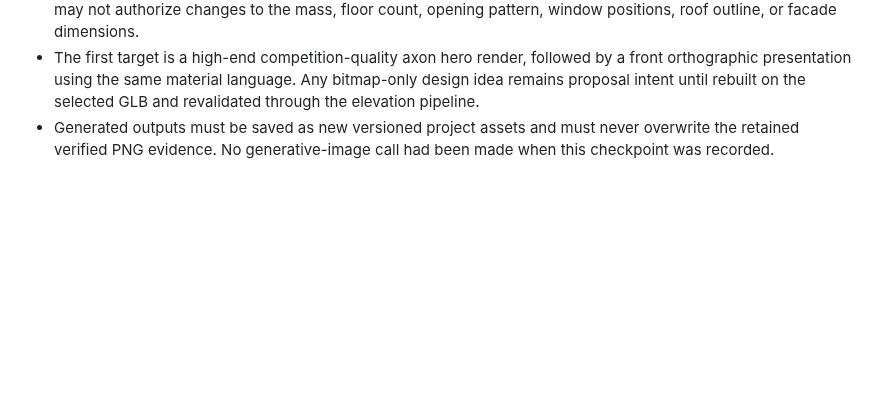
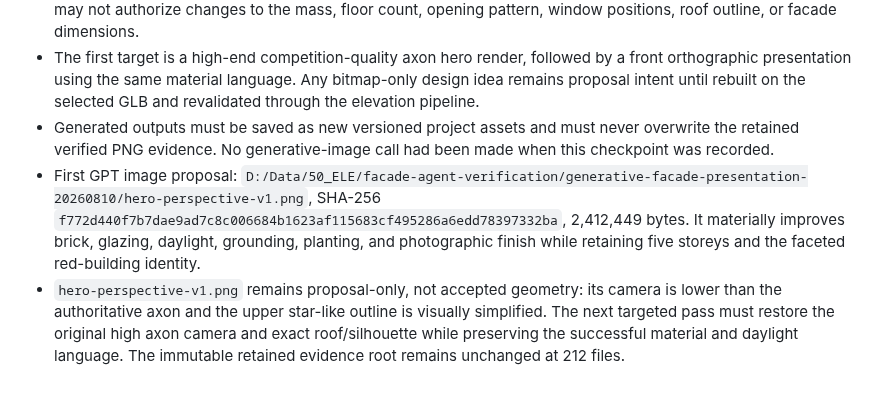
Before and after one commit to akfldk1028/elevation, a Markdown page: memory/elevation-3d/README.md, the part around the change. Rendered like a GitHub page; blank space fills up the shorter version.

Commit message:
docs(elevation3d): record first generative hero

```diff
--- a/memory/elevation-3d/README.md
+++ b/memory/elevation-3d/README.md
@@ -155,3 +155,5 @@ Durable run and candidate events use the v2 memory schema. Each attempted versio
 - The selected GLB and technical elevations remain the only geometry and dimension authority. Generated images may improve material richness, glazing, daylight, landscaping, atmosphere, and photographic presentation, but may not authorize changes to the mass, floor count, opening pattern, window positions, roof outline, or facade dimensions.
 - The first target is a high-end competition-quality axon hero render, followed by a front orthographic presentation using the same material language. Any bitmap-only design idea remains proposal intent until rebuilt on the selected GLB and revalidated through the elevation pipeline.
 - Generated outputs must be saved as new versioned project assets and must never overwrite the retained verified PNG evidence. No generative-image call had been made when this checkpoint was recorded.
+- First GPT image proposal: `D:/Data/50_ELE/facade-agent-verification/generative-facade-presentation-20260810/hero-perspective-v1.png`, SHA-256 `f772d440f7b7dae9ad7c8c006684b1623af115683cf495286a6edd78397332ba`, 2,412,449 bytes. It materially improves brick, glazing, daylight, grounding, planting, and photographic finish while retaining five storeys and the faceted red-building identity.
+- `hero-perspective-v1.png` remains proposal-only, not accepted geometry: its camera is lower than the authoritative axon and the upper star-like outline is visually simplified. The next targeted pass must restore the original high axon camera and exact roof/silhouette while preserving the successful material and daylight language. The immutable retained evidence root remains unchanged at 212 files.
```
